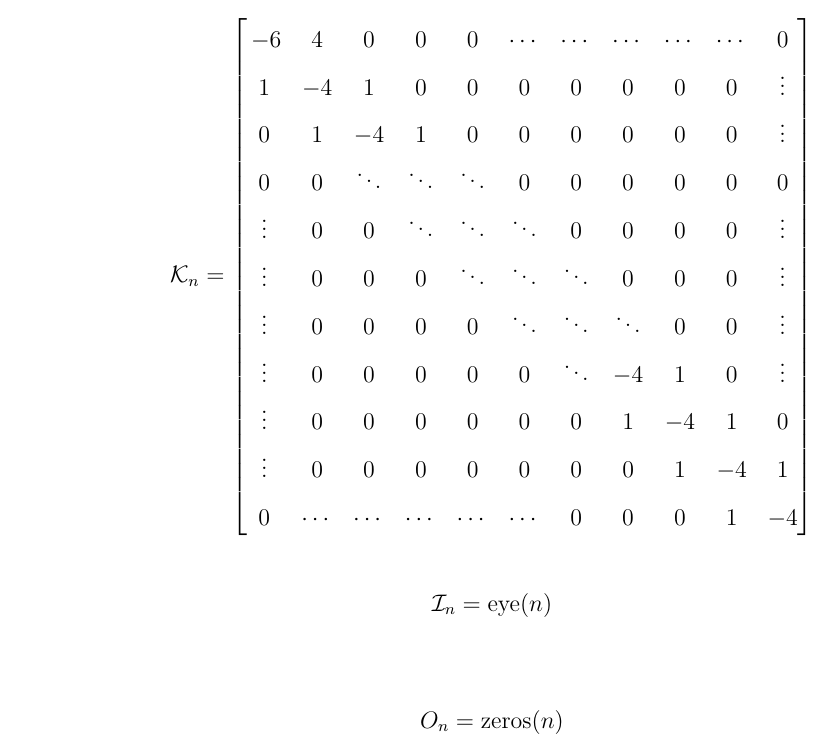
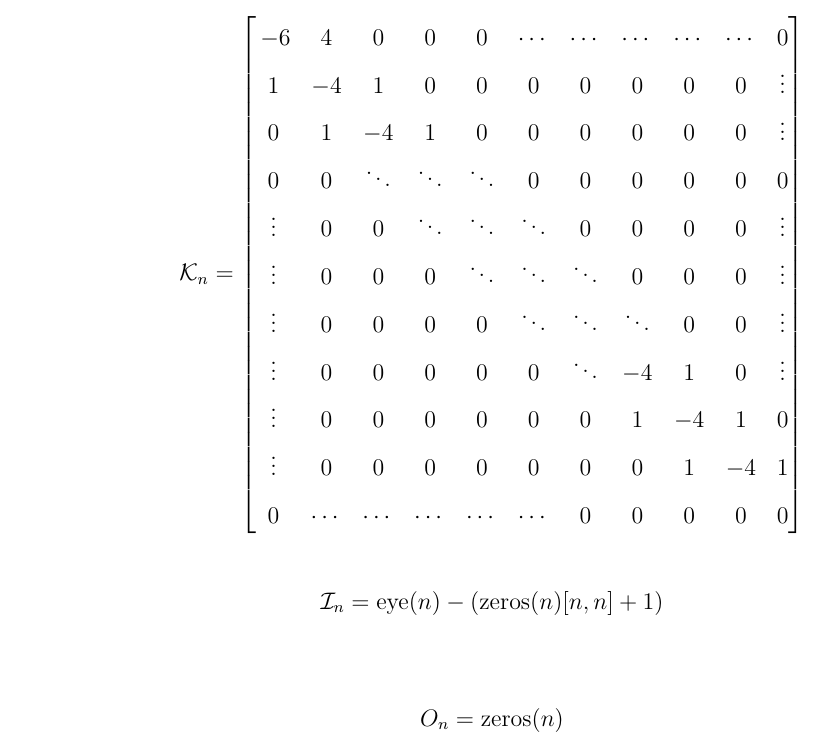
Before and after one commit to dancvan/dissertation, a LaTeX thesis (main.tex, which reads chapters/pock.tex): part of page 78 of 168, cut so that both start at the same text. Compiled offline with pdfLaTeX.

Commit message:
Amending kernel and off diagonal 'identity' blocks
* In accordance with LaplaceCylindrical2019-08-15\ 15.07.36.pdf

```diff
--- a/chapters/pock.tex
+++ b/chapters/pock.tex
@@ -650,23 +650,23 @@ O_{n}      & \cdots & \cdots & \cdots & \cdots & \cdots & O_{n} & O_{n} & O_{n}
 \[
 	\mathcal{K}_n  =
 \begin{bmatrix} \,
--6      & 4      & 0      & 0      & 0 & \cdots & \cdots & \cdots & \cdots & \cdots & 0      \\
-1      & -4     & 1      & 0      & 0 & 0 & 0 & 0 & 0 & 0 & \vdots \\
-0      & 1      & -4      & 1      & 0 & 0 & 0 & 0 & 0 & 0 & \vdots \\
-0      & 0      & \ddots & \ddots & \ddots & 0 & 0 & 0 & 0      & 0      & 0      \\
+-6 & 4 & 0 & 0& 0 & \cdots & \cdots & \cdots & \cdots & \cdots & 0 \\
+1 & -4 & 1 & 0 & 0 & 0 & 0 & 0 & 0 & 0 & \vdots \\
+0 & 1 & -4 & 1 & 0 & 0 & 0 & 0 & 0 & 0 & \vdots \\
+0 & 0 & \ddots & \ddots & \ddots & 0 & 0 & 0 & 0 & 0 & 0 \\
 \vdots & 0  & 0  & \ddots & \ddots & \ddots & 0 & 0 & 0 & 0  & \vdots \\
 \vdots & 0  & 0  & 0  & \ddots & \ddots & \ddots & 0 & 0 & 0 & \vdots \\
 \vdots & 0  & 0  & 0 & 0 & \ddots & \ddots & \ddots & 0 & 0  & \vdots \\
 \vdots & 0  & 0  & 0 & 0 & 0 & \ddots & -4 & 1 & 0  & \vdots\\
 \vdots & 0  & 0  & 0 & 0 & 0 & 0 & 1 & -4  & 1 & 0\\
 \vdots & 0 & 0 & 0 & 0 & 0 & 0 & 0 & 1 & -4 & 1\\
-0      & \cdots & \cdots & \cdots & \cdots & \cdots & 0 & 0 & 0 & 1 & -4
+0      & \cdots & \cdots & \cdots & \cdots & \cdots & 0 & 0 & 0 & 0 & 0
 \end{bmatrix}
 \]
 
 
 \[
-	\mathcal{I}_n = \mathrm{eye}(n)
+	\mathcal{I}_n = \mathrm{eye}(n) - (\mathrm{zeros}(n)[n,n] + 1)
 \]
 
 \[
```
